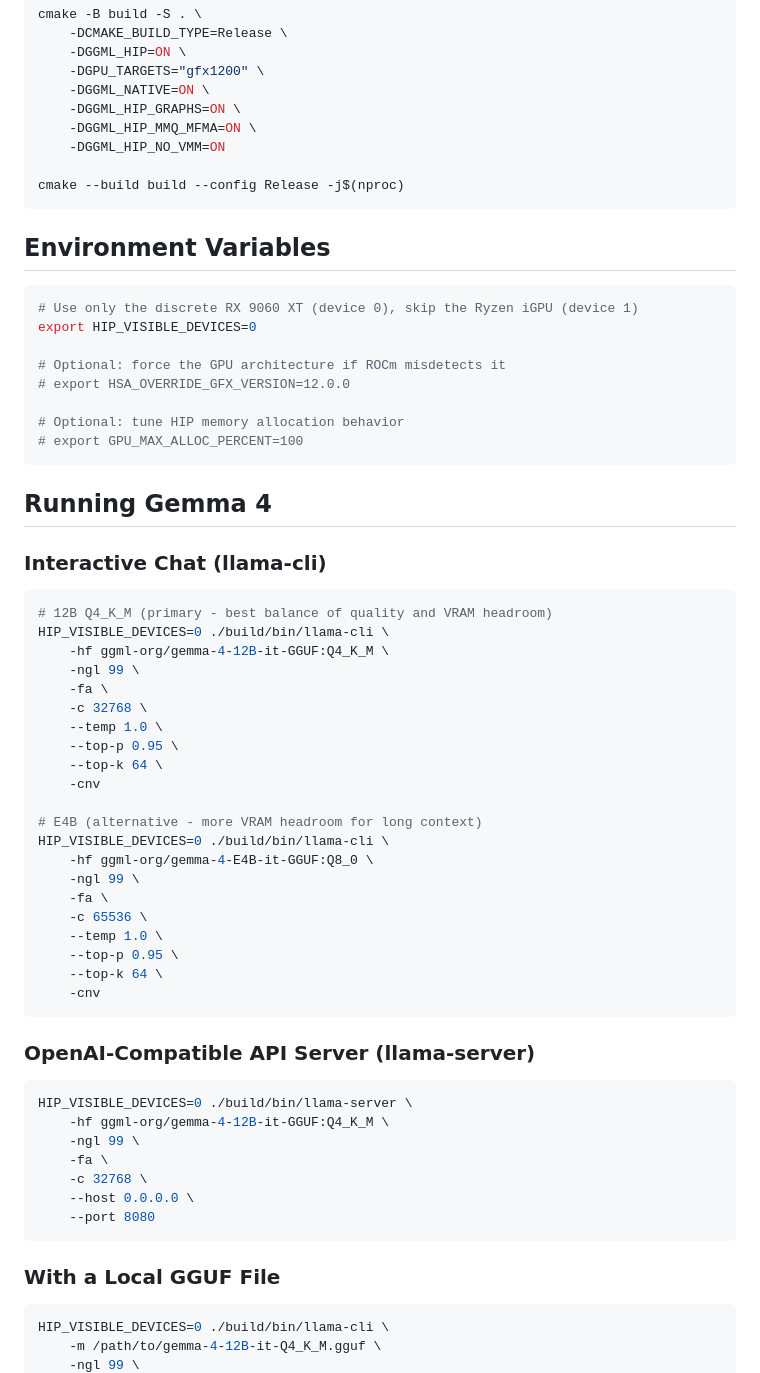
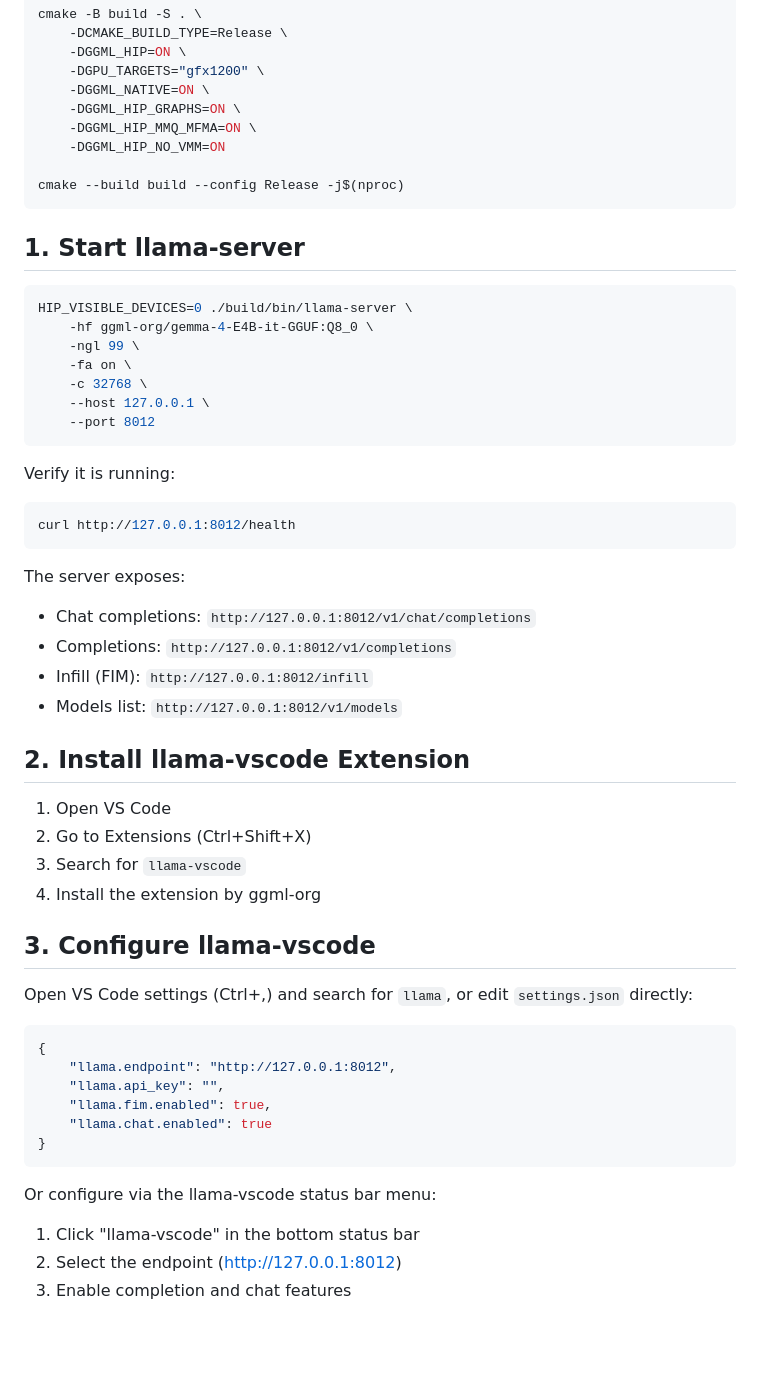
Before and after one commit to litan1106/my-cachyos-niri, a Markdown page: llm/llama_gemma4.md, the part around one of its changes. Rendered like a GitHub page; blank space fills up the shorter version.

````diff
--- a/llm/llama_gemma4.md
+++ b/llm/llama_gemma4.md
@@ -60,61 +48,52 @@ cmake -B build -S . \
 cmake --build build --config Release -j$(nproc)
 ```
 
-## Environment Variables
-
-```bash
-# Use only the discrete RX 9060 XT (device 0), skip the Ryzen iGPU (device 1)
-export HIP_VISIBLE_DEVICES=0
-
-# Optional: force the GPU architecture if ROCm misdetects it
-# export HSA_OVERRIDE_GFX_VERSION=12.0.0
-
-# Optional: tune HIP memory allocation behavior
-# export GPU_MAX_ALLOC_PERCENT=100
-```
-
-## Running Gemma 4
-
-### Interactive Chat (llama-cli)
-
-```bash
-# 12B Q4_K_M (primary - best balance of quality and VRAM headroom)
-HIP_VISIBLE_DEVICES=0 ./build/bin/llama-cli \
-    -hf ggml-org/gemma-4-12B-it-GGUF:Q4_K_M \
-    -ngl 99 \
-    -fa \
-    -c 32768 \
-    --temp 1.0 \
-    --top-p 0.95 \
-    --top-k 64 \
-    -cnv
-
-# E4B (alternative - more VRAM headroom for long context)
-HIP_VISIBLE_DEVICES=0 ./build/bin/llama-cli \
-    -hf ggml-org/gemma-4-E4B-it-GGUF:Q8_0 \
-    -ngl 99 \
-    -fa \
-    -c 65536 \
-    --temp 1.0 \
-    --top-p 0.95 \
-    --top-k 64 \
-    -cnv
-```
-
-### OpenAI-Compatible API Server (llama-server)
+## 1. Start llama-server
 
 ```bash
 HIP_VISIBLE_DEVICES=0 ./build/bin/llama-server \
-    -hf ggml-org/gemma-4-12B-it-GGUF:Q4_K_M \
+    -hf ggml-org/gemma-4-E4B-it-GGUF:Q8_0 \
     -ngl 99 \
-    -fa \
+    -fa on \
     -c 32768 \
-    --host 0.0.0.0 \
-    --port 8080
+    --host 127.0.0.1 \
+    --port 8012
 ```
 
-### With a Local GGUF File
+Verify it is running:
 
 ```bash
-HIP_VISIBLE_DEVICES=0 ./build/bin/llama-cli \
-    -m /path/to/gemma-4-12B-it-Q4_K_M.gguf \
+curl http://127.0.0.1:8012/health
+```
+
+The server exposes:
+- Chat completions: `http://127.0.0.1:8012/v1/chat/completions`
+- Completions: `http://127.0.0.1:8012/v1/completions`
+- Infill (FIM): `http://127.0.0.1:8012/infill`
+- Models list: `http://127.0.0.1:8012/v1/models`
+
+## 2. Install llama-vscode Extension
+
+1. Open VS Code
+2. Go to Extensions (Ctrl+Shift+X)
+3. Search for `llama-vscode`
+4. Install the extension by ggml-org
+
+## 3. Configure llama-vscode
+
+Open VS Code settings (Ctrl+,) and search for `llama`, or edit `settings.json` directly:
+
+```json
+{
+    "llama.endpoint": "http://127.0.0.1:8012",
+    "llama.api_key": "",
+    "llama.fim.enabled": true,
+    "llama.chat.enabled": true
+}
+```
+
+Or configure via the llama-vscode status bar menu:
+1. Click "llama-vscode" in the bottom status bar
+2. Select the endpoint (http://127.0.0.1:8012)
+3. Enable completion and chat features
+
````
Also changed, not shown: other parts of llm/llama_gemma4.md (+100 -123 lines).
